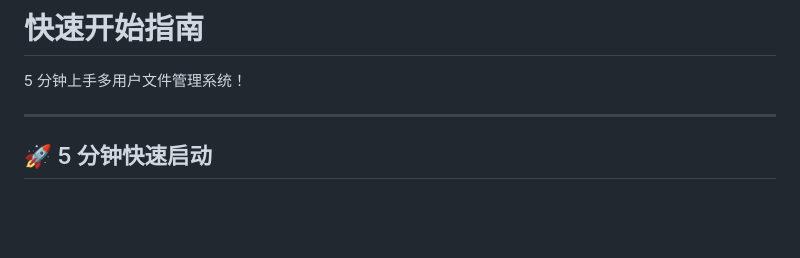
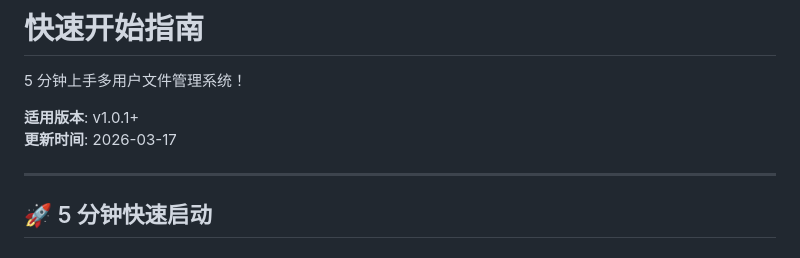
Before and after one commit to zhouyaya100/file-manager, a Markdown page: QUICKSTART.md, the part around the change. Rendered like a GitHub page; blank space fills up the shorter version.

```diff
--- a/QUICKSTART.md
+++ b/QUICKSTART.md
@@ -1,6 +1,9 @@
 # 快速开始指南
 
 5 分钟上手多用户文件管理系统！
+
+**适用版本**: v1.0.1+
+**更新时间**: 2026-03-17
 
 ---
 
```
Also changed, not shown: INSTALL.md (+4 -1 lines), PACKAGE.md (+17 -3 lines).
